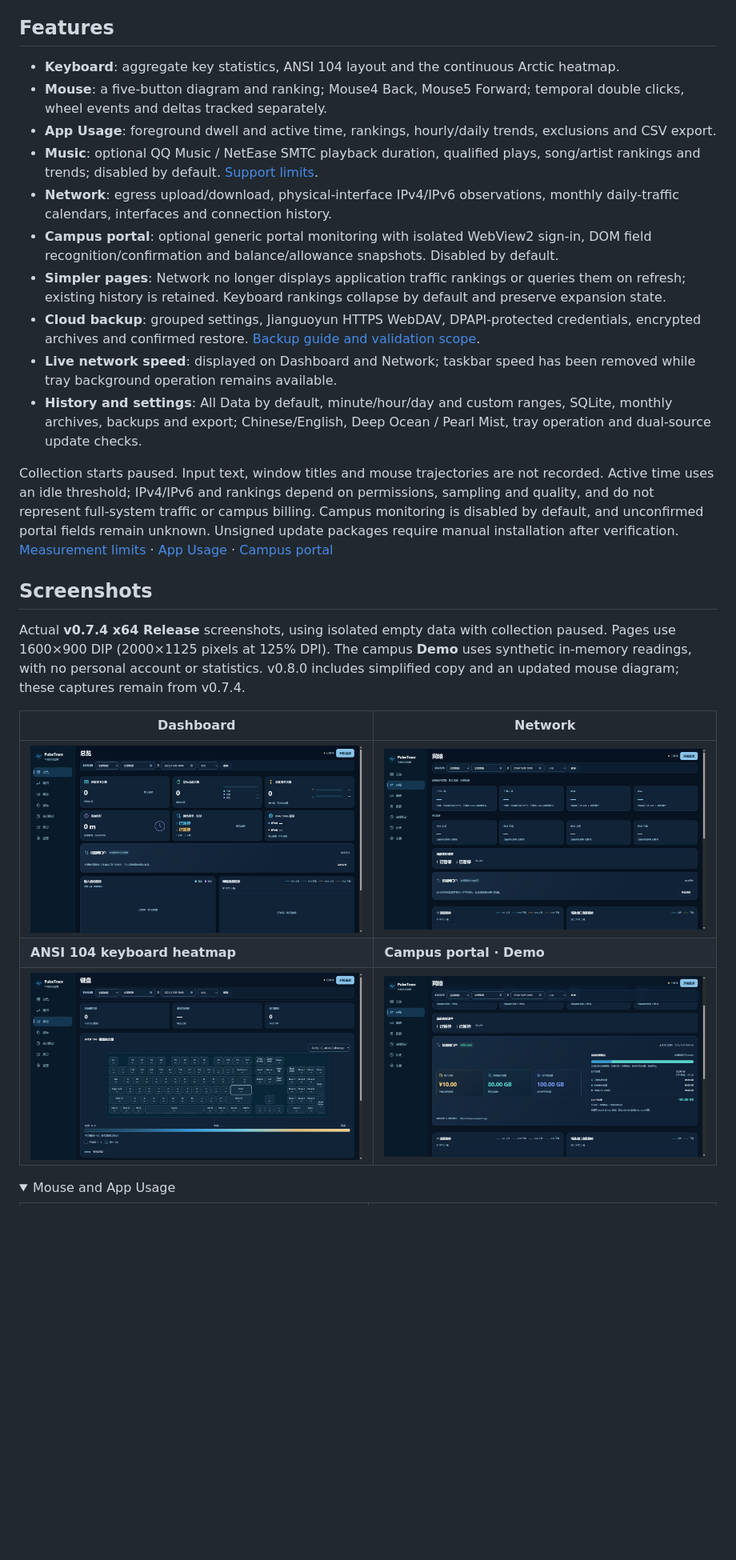
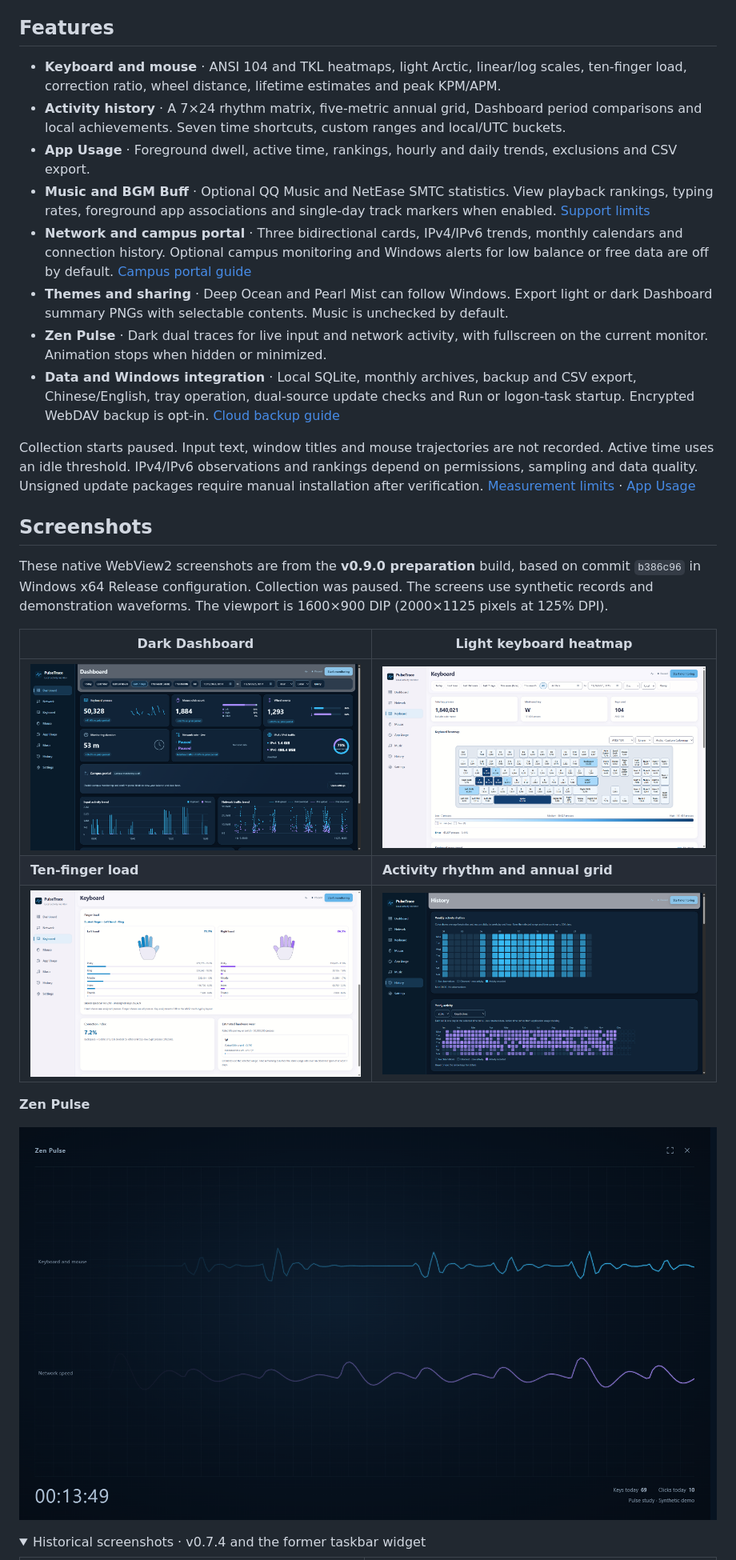
Before and after one commit to zhangchengxuv/PulseTrace, a Markdown page: README_EN.md, the part around one of its changes. Shown at 80% size. Rendered like a GitHub page; pictures changed too: docs/screenshots/activity-history.png (added), docs/screenshots/dashboard.png, docs/screenshots/finger-load.png (added); folded sections open; blank space fills up the shorter version.

```diff
--- a/README_EN.md
+++ b/README_EN.md
@@ -6,29 +6,31 @@ A local keyboard, mouse, application usage and network activity monitor for Wind
 
 ## Features
 
-- **Keyboard**: aggregate key statistics, ANSI 104 layout and the continuous Arctic heatmap.
-- **Mouse**: a five-button diagram and ranking; Mouse4 Back, Mouse5 Forward; temporal double clicks, wheel events and deltas tracked separately.
-- **App Usage**: foreground dwell and active time, rankings, hourly/daily trends, exclusions and CSV export.
-- **Music**: optional QQ Music / NetEase SMTC playback duration, qualified plays, song/artist rankings and trends; disabled by default. [Support limits](docs/music.md).
-- **Network**: egress upload/download, physical-interface IPv4/IPv6 observations, monthly daily-traffic calendars, interfaces and connection history.
-- **Campus portal**: optional generic portal monitoring with isolated WebView2 sign-in, DOM field recognition/confirmation and balance/allowance snapshots. Disabled by default.
-- **Simpler pages**: Network no longer displays application traffic rankings or queries them on refresh; existing history is retained. Keyboard rankings collapse by default and preserve expansion state.
-- **Cloud backup**: grouped settings, Jianguoyun HTTPS WebDAV, DPAPI-protected credentials, encrypted archives and confirmed restore. [Backup guide and validation scope](docs/cloud-backup.md).
-- **Live network speed**: displayed on Dashboard and Network; taskbar speed has been removed while tray background operation remains available.
-- **History and settings**: All Data by default, minute/hour/day and custom ranges, SQLite, monthly archives, backups and export; Chinese/English, Deep Ocean / Pearl Mist, tray operation and dual-source update checks.
+- **Keyboard and mouse** · ANSI 104 and TKL heatmaps, light Arctic, linear/log scales, ten-finger load, correction ratio, wheel distance, lifetime estimates and peak KPM/APM.
+- **Activity history** · A 7×24 rhythm matrix, five-metric annual grid, Dashboard period comparisons and local achievements. Seven time shortcuts, custom ranges and local/UTC buckets.
+- **App Usage** · Foreground dwell, active time, rankings, hourly and daily trends, exclusions and CSV export.
+- **Music and BGM Buff** · Optional QQ Music and NetEase SMTC statistics. View playback rankings, typing rates, foreground app associations and single-day track markers when enabled. [Support limits](docs/music.md)
+- **Network and campus portal** · Three bidirectional cards, IPv4/IPv6 trends, monthly calendars and connection history. Optional campus monitoring and Windows alerts for low balance or free data are off by default. [Campus portal guide](docs/campus-portal.md)
+- **Themes and sharing** · Deep Ocean and Pearl Mist can follow Windows. Export light or dark Dashboard summary PNGs with selectable contents. Music is unchecked by default.
+- **Zen Pulse** · Dark dual traces for live input and network activity, with fullscreen on the current monitor. Animation stops when hidden or minimized.
+- **Data and Windows integration** · Local SQLite, monthly archives, backup and CSV export, Chinese/English, tray operation, dual-source update checks and Run or logon-task startup. Encrypted WebDAV backup is opt-in. [Cloud backup guide](docs/cloud-backup.md)
 
-Collection starts paused. Input text, window titles and mouse trajectories are not recorded. Active time uses an idle threshold; IPv4/IPv6 and rankings depend on permissions, sampling and quality, and do not represent full-system traffic or campus billing. Campus monitoring is disabled by default, and unconfirmed portal fields remain unknown. Unsigned update packages require manual installation after verification. [Measurement limits](docs/traffic-rankings.md) · [App Usage](docs/app-usage.md) · [Campus portal](docs/campus-portal.md)
+Collection starts paused. Input text, window titles and mouse trajectories are not recorded. Active time uses an idle threshold. IPv4/IPv6 observations and rankings depend on permissions, sampling and data quality. Unsigned update packages require manual installation after verification. [Measurement limits](docs/traffic-rankings.md) · [App Usage](docs/app-usage.md)
 
 ## Screenshots
 
-Actual **v0.7.4 x64 Release** screenshots, using isolated empty data with collection paused. Pages use 1600×900 DIP (2000×1125 pixels at 125% DPI). The campus **Demo** uses synthetic in-memory readings, with no personal account or statistics. v0.8.0 includes simplified copy and an updated mouse diagram; these captures remain from v0.7.4.
+These native WebView2 screenshots are from the **v0.9.0 preparation** build, based on commit `b386c96` in Windows x64 Release configuration. Collection was paused. The screens use synthetic records and demonstration waveforms. The viewport is 1600×900 DIP (2000×1125 pixels at 125% DPI).
 
-| Dashboard | Network |
+| Dark Dashboard | Light keyboard heatmap |
 | --- | --- |
-| ![Dashboard](docs/screenshots/dashboard.png) | ![Network](docs/screenshots/network.png) |
-| **ANSI 104 keyboard heatmap** | **Campus portal · Demo** |
-| ![Keyboard heatmap](docs/screenshots/keyboard.png) | ![Campus portal Demo](docs/screenshots/campus-demo.png) |
+| ![Dark Dashboard and period comparisons](docs/screenshots/dashboard.png) | ![Light ANSI 104 heatmap](docs/screenshots/keyboard.png) |
+| **Ten-finger load** | **Activity rhythm and annual grid** |
+| ![Light ten-finger load chart](docs/screenshots/finger-load.png) | ![History rhythm matrix and annual grid](docs/screenshots/activity-history.png) |
+
+**Zen Pulse**
+
+![Blue input and violet network traces](docs/screenshots/zen-pulse.png)
 
 <details>
-<summary>Mouse and App Usage</summary>
+<summary>Historical screenshots · v0.7.4 and the former taskbar widget</summary>
 
```
Also changed, not shown: other parts of README_EN.md (+6 -9 lines), README.md (+25 -26 lines), docs/development-status.md (+6 -0 lines), docs/releases/v0.9.0.md (added, +43 -0 lines).
